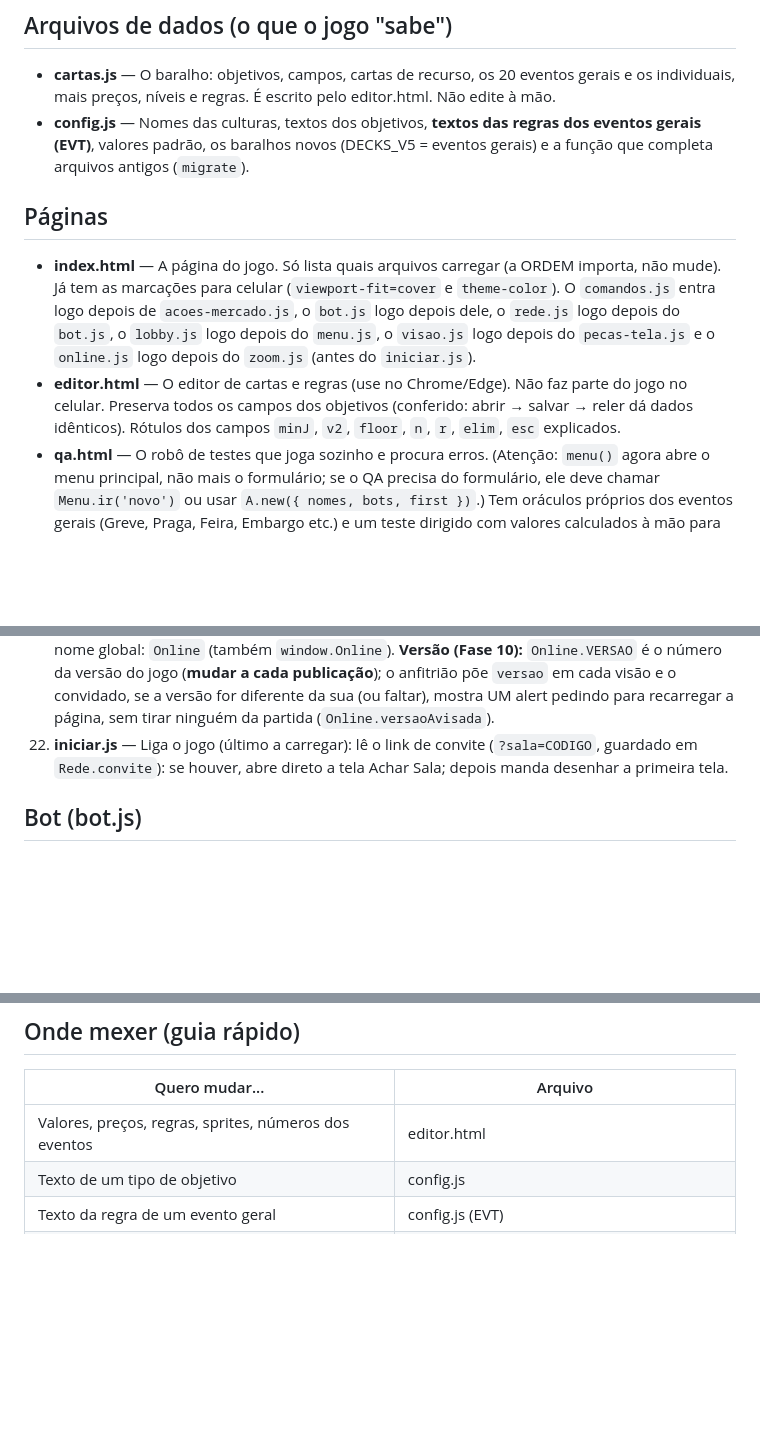
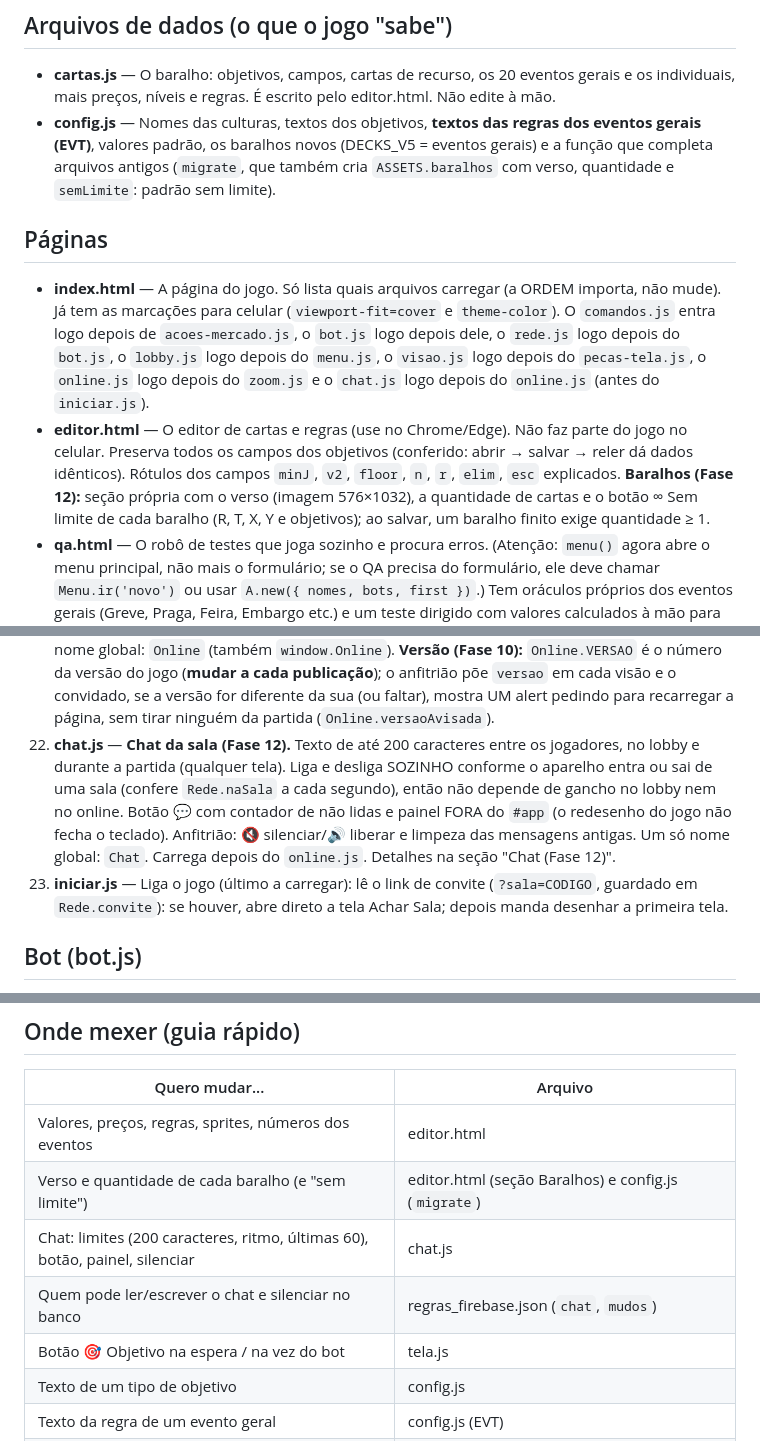
Before and after one commit to InogX/TempoDeColheita, a Markdown page: FICHAS_TECNICAS.md, 3 parts joined by grey strips. Rendered like a GitHub page; blank space fills up the shorter version.

```diff
--- a/FICHAS_TECNICAS.md
+++ b/FICHAS_TECNICAS.md
@@ -12,11 +12,11 @@ Se algo "se comporta errado" → use a tabela "Onde mexer" no fim deste arquivo.
 
 ## Arquivos de dados (o que o jogo "sabe")
 - **cartas.js** — O baralho: objetivos, campos, cartas de recurso, os 20 eventos gerais e os individuais, mais preços, níveis e regras. É escrito pelo editor.html. Não edite à mão.
-- **config.js** — Nomes das culturas, textos dos objetivos, **textos das regras dos eventos gerais (EVT)**, valores padrão, os baralhos novos (DECKS_V5 = eventos gerais) e a função que completa arquivos antigos (`migrate`).
+- **config.js** — Nomes das culturas, textos dos objetivos, **textos das regras dos eventos gerais (EVT)**, valores padrão, os baralhos novos (DECKS_V5 = eventos gerais) e a função que completa arquivos antigos (`migrate`, que também cria `ASSETS.baralhos` com verso, quantidade e `semLimite`: padrão sem limite).
 
 ## Páginas
-- **index.html** — A página do jogo. Só lista quais arquivos carregar (a ORDEM importa, não mude). Já tem as marcações para celular (`viewport-fit=cover` e `theme-color`). O `comandos.js` entra logo depois de `acoes-mercado.js`, o `bot.js` logo depois dele, o `rede.js` logo depois do `bot.js`, o `lobby.js` logo depois do `menu.js`, o `visao.js` logo depois do `pecas-tela.js` e o `online.js` logo depois do `zoom.js` (antes do `iniciar.js`).
-- **editor.html** — O editor de cartas e regras (use no Chrome/Edge). Não faz parte do jogo no celular. Preserva todos os campos dos objetivos (conferido: abrir → salvar → reler dá dados idênticos). Rótulos dos campos `minJ`, `v2`, `floor`, `n`, `r`, `elim`, `esc` explicados.
+- **index.html** — A página do jogo. Só lista quais arquivos carregar (a ORDEM importa, não mude). Já tem as marcações para celular (`viewport-fit=cover` e `theme-color`). O `comandos.js` entra logo depois de `acoes-mercado.js`, o `bot.js` logo depois dele, o `rede.js` logo depois do `bot.js`, o `lobby.js` logo depois do `menu.js`, o `visao.js` logo depois do `pecas-tela.js`, o `online.js` logo depois do `zoom.js` e o `chat.js` logo depois do `online.js` (antes do `iniciar.js`).
+- **editor.html** — O editor de cartas e regras (use no Chrome/Edge). Não faz parte do jogo no celular. Preserva todos os campos dos objetivos (conferido: abrir → salvar → reler dá dados idênticos). Rótulos dos campos `minJ`, `v2`, `floor`, `n`, `r`, `elim`, `esc` explicados. **Baralhos (Fase 12):** seção própria com o verso (imagem 576×1032), a quantidade de cartas e o botão ∞ Sem limite de cada baralho (R, T, X, Y e objetivos); ao salvar, um baralho finito exige quantidade ≥ 1.
 - **qa.html** — O robô de testes que joga sozinho e procura erros. (Atenção: `menu()` agora abre o menu principal, não mais o formulário; se o QA precisa do formulário, ele deve chamar `Menu.ir('novo')` ou usar `A.new({ nomes, bots, first })`.) Tem oráculos próprios dos eventos gerais (Greve, Praga, Feira, Embargo etc.) e um teste dirigido com valores calculados à mão para cada carta nova. **Ainda não foi rodado depois das mudanças de celular, bot e online (o dono vai ajustá-lo mais tarde; ele não testa o jogo online).** Ele continua chamando `A.*` direto, sem passar pelos comandos (`Cmd`): continua valendo para conferir as regras do jogo, mas NÃO testa a camada de comandos (Fase 4).
 
 ## Aparência
@@ -44,7 +44,8 @@ Se algo "se comporta errado" → use a tabela "Onde mexer" no fim deste arquivo.
 19. **tela.js** — Desenha a tela principal (mostra os eventos ativos e o preço dos campos, "Grátis" no Incentivo) e ajusta o tamanho das cartas do centro. Mostra o jogador deste aparelho (`me()`) e, separado, quem está na vez (`cur()`). **Na vez de um bot mostra a tela do bot e chama `Bot.agenda()`** (online, só o anfitrião roda bots). **Os botões de jogo chamam `Cmd.*`, nunca `A.*` direto** (`A.modal`, `A.quit`, `A.cancelPick` são interface). Na vez de um bot, a caixa de eventos mostra o evento individual DO BOT (`ie`), não o de quem olha. **Online (Fase 9): fora da sua vez o jogador vê a tela de ESPERA ("X está jogando...": só o registro, os eventos e os botões Mercado e Sair), igual à vez de um bot; o quadro completo (loja, mão, encerrar) só aparece na SUA vez.** **Online (Fase 8):** na vez de um bot a janela do Mercado pode ser aberta (desenhada junto da tela do bot); comprar campo fica desativado fora da sua vez. **Online (Fase 7):** o anfitrião publica a visão de cada jogador depois de cada mudança (`Online.aposRender()`); o convidado desenha a visão recebida (objetivo cumprido vem de `S.extra.feito`); não grava `tc_save`; sem botão Dev; "Passe o dispositivo" vira "Sua vez / Aguarde"; "Encerrar turno" só aparece na sua vez; jogador eliminado segue assistindo. Estrutura para celular: `.top` = `.st` (texto) + `.acts` (botões); `.seats` agrupa as abas; `.board` agrupa campos à venda + seus campos; `#evb` é recolhível (`EVB_OPEN`). No PC esses grupos não mudam nada.
 20. **zoom.js** — (sempre mostra as cartas do jogador deste aparelho, `me()`) Ampliar carta, janela do campo, animação de melhoria, cliques e tecla Esc. Online, "Melhorar" e "Plantar" ficam desativados fora da sua vez (Fase 8). `Z.up` pede a melhoria por `Cmd.up`: no jogo local a resposta vem na hora e a animação toca; no convidado online a resposta vem depois e `Z.resposta(ack)` toca a animação (ou reabre a janela do campo se recusada).
 21. **online.js** — **Jogo online (Fase 7).** Liga lobby, comandos e rede. `Lobby.aoIniciar(cfg)` → `Online.iniciar(cfg)`. **Anfitrião:** `EU = seu idx`, `A.new({ ..., online: true })`, ouve `Rede.aoAcao`, executa cada jogada por `Cmd.run(idx, tipo, args)` (o `idx` vem do uid de quem enviou; ignora `id` repetido) e publica a cada humano a SUA visão (`viewFor`) depois de cada mudança. **Convidado:** só envia (`Online.pede`) e desenha a visão recebida. O resultado de cada jogada volta como "recibo" dentro da visão. **Fase 9:** retomada do anfitrião (estado gravado), bot que assume a vaga de quem saiu/caiu, faixa de conexão e desistência quando o anfitrião some, apagar a sala ao sair. Detalhes nas seções "Jogo online (Fase 7)" e "Robustez (Fase 9)". Só cria um nome global: `Online` (também `window.Online`). **Versão (Fase 10):** `Online.VERSAO` é o número da versão do jogo (**mudar a cada publicação**); o anfitrião põe `versao` em cada visão e o convidado, se a versão for diferente da sua (ou faltar), mostra UM alert pedindo para recarregar a página, sem tirar ninguém da partida (`Online.versaoAvisada`).
-22. **iniciar.js** — Liga o jogo (último a carregar): lê o link de convite (`?sala=CODIGO`, guardado em `Rede.convite`): se houver, abre direto a tela Achar Sala; depois manda desenhar a primeira tela.
+22. **chat.js** — **Chat da sala (Fase 12).** Texto de até 200 caracteres entre os jogadores, no lobby e durante a partida (qualquer tela). Liga e desliga SOZINHO conforme o aparelho entra ou sai de uma sala (confere `Rede.naSala` a cada segundo), então não depende de gancho no lobby nem no online. Botão 💬 com contador de não lidas e painel FORA do `#app` (o redesenho do jogo não fecha o teclado). Anfitrião: 🔇 silenciar/🔊 liberar e limpeza das mensagens antigas. Um só nome global: `Chat`. Carrega depois do `online.js`. Detalhes na seção "Chat (Fase 12)".
+23. **iniciar.js** — Liga o jogo (último a carregar): lê o link de convite (`?sala=CODIGO`, guardado em `Rede.convite`): se houver, abre direto a tela Achar Sala; depois manda desenhar a primeira tela.
 
 ## Bot (bot.js)
 - **Como joga:** cada passo escolhe UMA ação e a pede pela camada de comandos (`go`, `plantIn`, `up`, `sell`, `buyF`, `loan`, `pay`, `extra`, `buyFeira`, `listRes`, `buyM`, `cancel`, `peek`, `end`), como um jogador qualquer. O único `A.*` direto é um `A.end()` de emergência, no tratamento de erro, para o jogo não travar. Ordem: recolhe ofertas antigas, sobrevive (vende tudo/empréstimo se faltar moeda), se o objetivo já está cumprido só vende a sobra, fecha objetivos de moedas, planta, evolui, usa a Feira, Mercado, converte estoque em moedas, compra campo, carta extra e paga dívida.
@@ -149,6 +162,10 @@ Regras de detalhe: o Auxílio só sai da rodada 10 em diante, uma vez por jogo e
 | Quero mudar... | Arquivo |
 |---|---|
 | Valores, preços, regras, sprites, números dos eventos | editor.html |
+| Verso e quantidade de cada baralho (e "sem limite") | editor.html (seção Baralhos) e config.js (`migrate`) |
+| Chat: limites (200 caracteres, ritmo, últimas 60), botão, painel, silenciar | chat.js |
+| Quem pode ler/escrever o chat e silenciar no banco | regras_firebase.json (`chat`, `mudos`) |
+| Botão 🎯 Objetivo na espera / na vez do bot | tela.js |
 | Texto de um tipo de objetivo | config.js |
 | Texto da regra de um evento geral | config.js (EVT) |
 | Trocar/adicionar cartas de evento geral | config.js (DECKS_V5) e depois abrir/salvar no editor.html |
```
Also changed, not shown: other parts of FICHAS_TECNICAS.md (+19 -7 lines).
